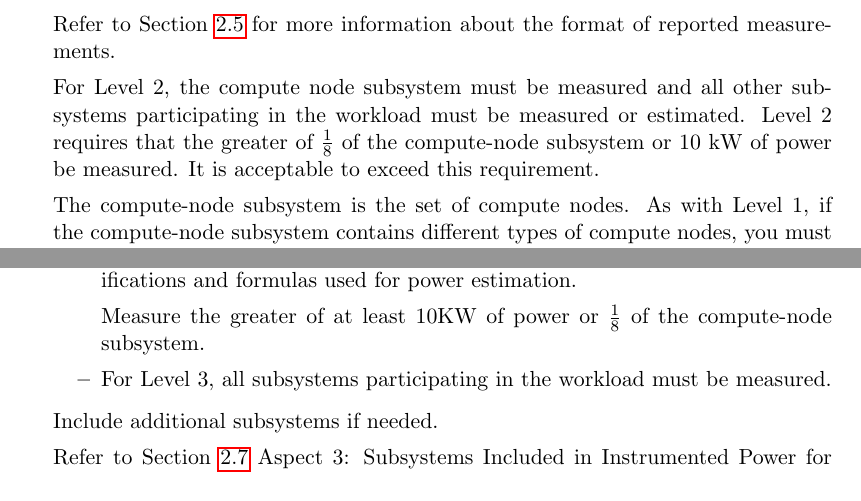
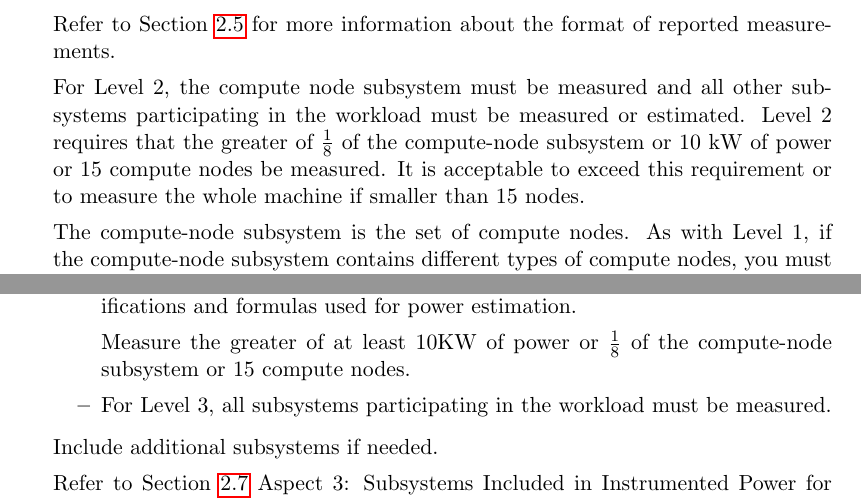
Before and after one commit to EEHPCWG/PowerMeasurementMethodology, a LaTeX document (methodology.tex, which reads text/checklist.tex): two parts of pages 8 and 10 of 31, joined at a grey line, cut so that both start at the same text. Compiled offline with pdfLaTeX.

Commit message:
Require at least 15 nodes be measured for L2 as well

```diff
--- a/text/checklist.tex
+++ b/text/checklist.tex
@@ -103,7 +103,7 @@ Refer to Section~\ref{sec:A1GTRM} Aspect 1: Granularity, Timespan and Reported M
 Refer to Section~\ref{sec:FoRM} for more information about the format of reported measurements.
 
 For Level 2, the compute node subsystem must be measured and all other subsystems participating in the workload must be measured or estimated. Level 2 requires that the
-greater of $ \frac{1}{8} $ of the compute-node subsystem or 10 kW of power be measured. It is acceptable to exceed this requirement.
+greater of $ \frac{1}{8} $ of the compute-node subsystem or 10 kW of power or 15 compute nodes be measured. It is acceptable to exceed this requirement or to measure the whole machine if smaller than 15 nodes.
 
 The compute-node subsystem is the set of compute nodes. As with Level 1, if the compute-node subsystem contains different types of compute nodes, you must measure at least one member from each of the heterogeneous sets. The contribution from compute nodes not measured must be estimated. Refer to Section~\ref{sec:A3SIiIP} Aspect 3: Subsystems Included in Instrumented Power for information about heterogeneous sets of compute nodes.
 
@@ -164,7 +164,7 @@ In the case of estimated measurements for subsystems other than
 the compute-node subsystem, the submission must include the relevant
 manufacturer specifications and formulas used for power estimation.
 
-Measure the greater of at least 10KW of power or $ \frac{1}{8} $ of the compute-node subsystem.
+Measure the greater of at least 10KW of power or $ \frac{1}{8} $ of the compute-node subsystem or 15 compute nodes.
 
 \item
 For Level 3, all subsystems participating in the workload must be measured.
```
Also changed, not shown: text/checklist.tex (2 more changed lines).
